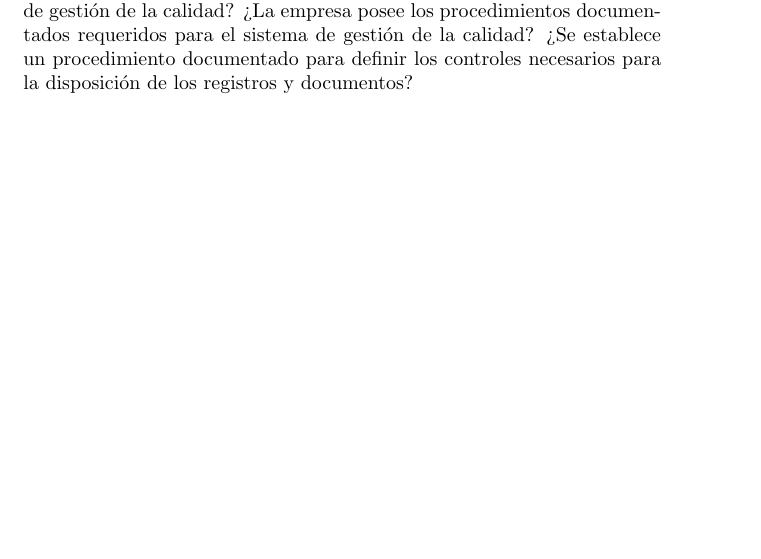
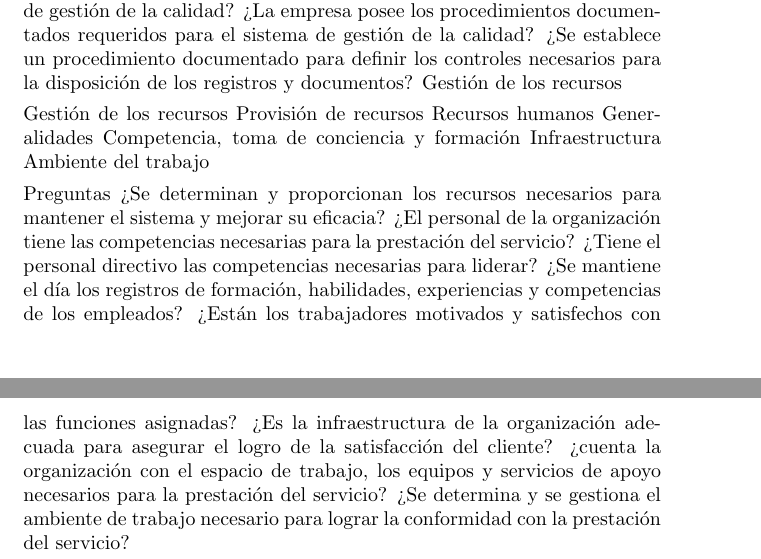
Before and after one commit to IIIAnthonyIII/Documentacion-Proyecto, a LaTeX document (DocumentacionISO9001.tex): part of page 3 of 3 before the commit and two parts of pages 3 and 4 of 4 after it, the two joined at a grey line, cut so that both start at the same text, the shorter picture padded with empty space. Compiled offline with pdfLaTeX.

Commit message:
Commit 15
15

```diff
--- a/DocumentacionISO9001.tex
+++ b/DocumentacionISO9001.tex
@@ -155,5 +155,25 @@ Preguntas
 ¿Posee un manual de calidad en el que se referencien los procesos y procedimientos, así como el alcance del sistema de gestión de la calidad?
 ¿La empresa posee los procedimientos documentados requeridos para el sistema de gestión de la calidad?
 ¿Se establece un procedimiento documentado para definir los controles necesarios para la disposición de los registros y documentos?
+Gestión de los recursos
+
+Gestión de los recursos
+Provisión de recursos
+Recursos humanos
+Generalidades
+Competencia, toma de conciencia y formación
+Infraestructura
+Ambiente del trabajo
+
+Preguntas
+¿Se determinan y proporcionan los recursos necesarios para mantener el sistema y mejorar su eficacia?
+¿El personal de la organización tiene las competencias necesarias para la prestación del servicio?
+¿Tiene el personal directivo las competencias necesarias para liderar?
+¿Se mantiene el día los registros de formación, habilidades, experiencias y competencias de los empleados?
+¿Están los trabajadores motivados y satisfechos con las funciones asignadas?
+¿Es la infraestructura de la organización adecuada para asegurar el logro de la satisfacción del cliente?
+¿cuenta la organización con el espacio de trabajo, los equipos y servicios de apoyo necesarios para la prestación del servicio?
+¿Se determina y se gestiona el ambiente de trabajo necesario para lograr la conformidad con la prestación del servicio?
+
 \end{enumerate}
 \end{document}
```
